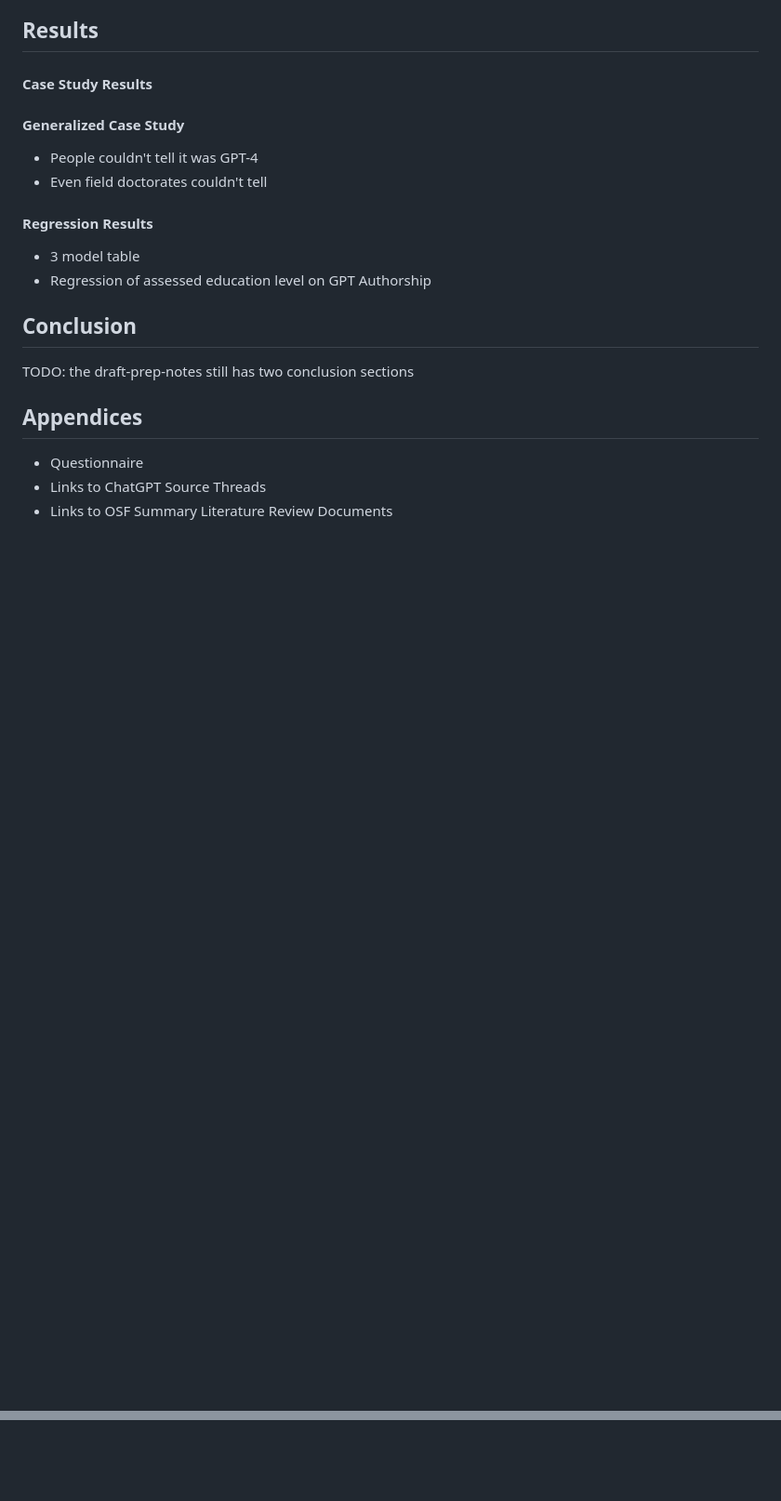
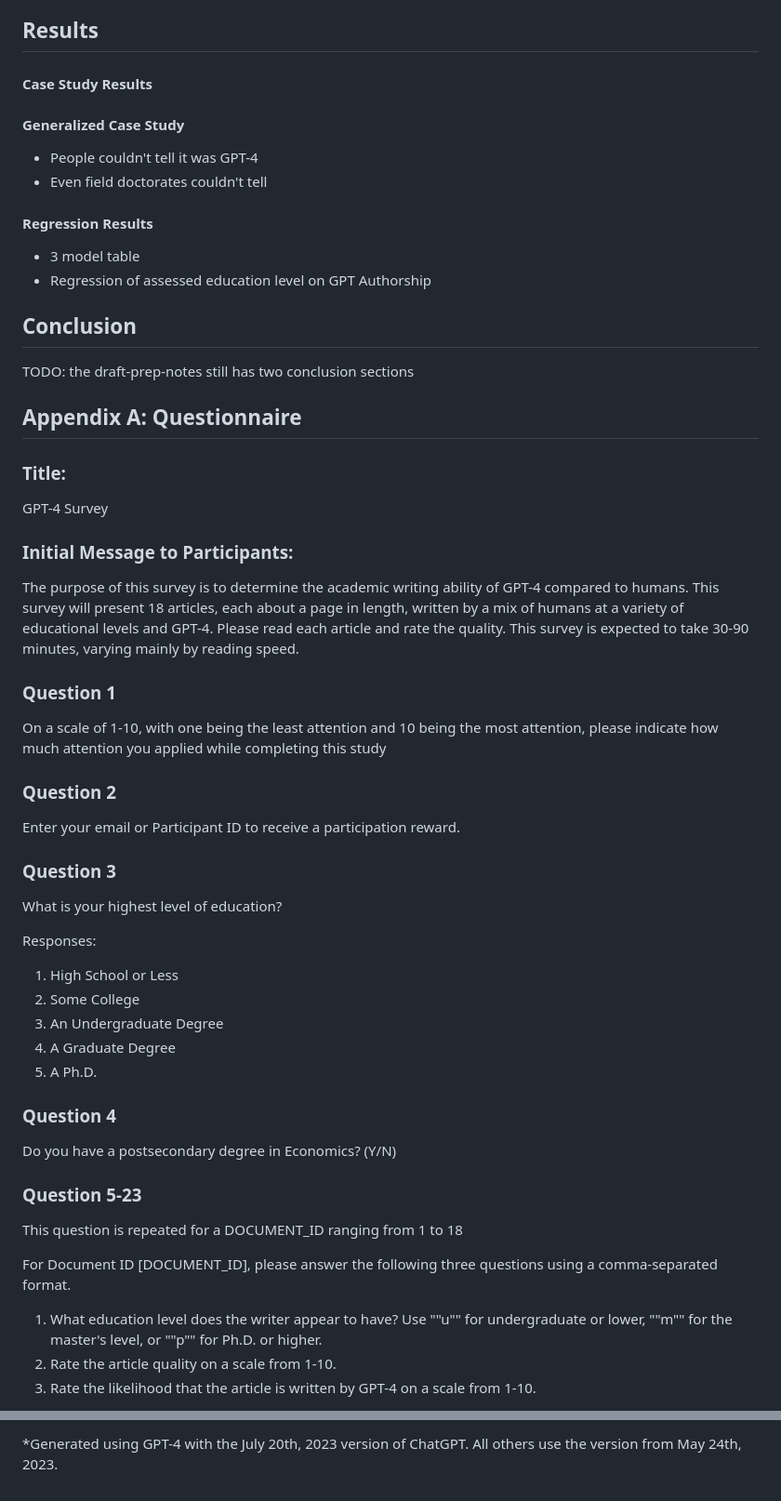
Before and after one commit to Vandivier/research-dissertation-case-for-alt-ed, a Markdown page: papers/gpt-4-econ-productivity/paper.md, 2 parts joined by grey strips. Shown at 93% size. Drawn GitHub-style; blank space fills up the shorter version.

Commit message:
feat: appendices

```diff
--- a/papers/gpt-4-econ-productivity/paper.md
+++ b/papers/gpt-4-econ-productivity/paper.md
@@ -134,8 +134,47 @@ The methodology of this research was meticulously designed to ensure a thorough
 
 TODO: the draft-prep-notes still has two conclusion sections
 
-## Appendices
+## Appendix A: Questionnaire
 
-- Questionnaire
-- Links to ChatGPT Source Threads
-- Links to OSF Summary Literature Review Documents
+### Title:
+
+GPT-4 Survey
+
+### Initial Message to Participants:
+
+The purpose of this survey is to determine the academic writing ability of GPT-4 compared to humans. This survey will present 18 articles, each about a page in length, written by a mix of humans at a variety of educational levels and GPT-4. Please read each article and rate the quality. This survey is expected to take 30-90 minutes, varying mainly by reading speed.
+
+### Question 1
+
+On a scale of 1-10, with one being the least attention and 10 being the most attention, please indicate how much attention you applied while completing this study
+
+### Question 2
+
+Enter your email or Participant ID to receive a participation reward.
+
+### Question 3
+
+What is your highest level of education?
+
+Responses:
+
+1. High School or Less
+2. Some College
+3. An Undergraduate Degree
+4. A Graduate Degree
+5. A Ph.D.
+
+### Question 4
+
+Do you have a postsecondary degree in Economics? (Y/N)
+
+### Question 5-23
+
+This question is repeated for a DOCUMENT_ID ranging from 1 to 18
+
+For Document ID [DOCUMENT_ID], please answer the following three questions using a comma-separated format.
+
+1. What education level does the writer appear to have? Use ""u"" for undergraduate or lower, ""m"" for the master's level, or ""p"" for Ph.D. or higher.
+2. Rate the article quality on a scale from 1-10.
+3. Rate the likelihood that the article is written by GPT-4 on a scale from 1-10.
+
@@ -141,0 +215 @@ TODO: the draft-prep-notes still has two conclusion sections
+\*Generated using GPT-4 with the July 20th, 2023 version of ChatGPT. All others use the version from May 24th, 2023.
```
Also changed, not shown: other parts of papers/gpt-4-econ-productivity/paper.md (+34 -0 lines).
